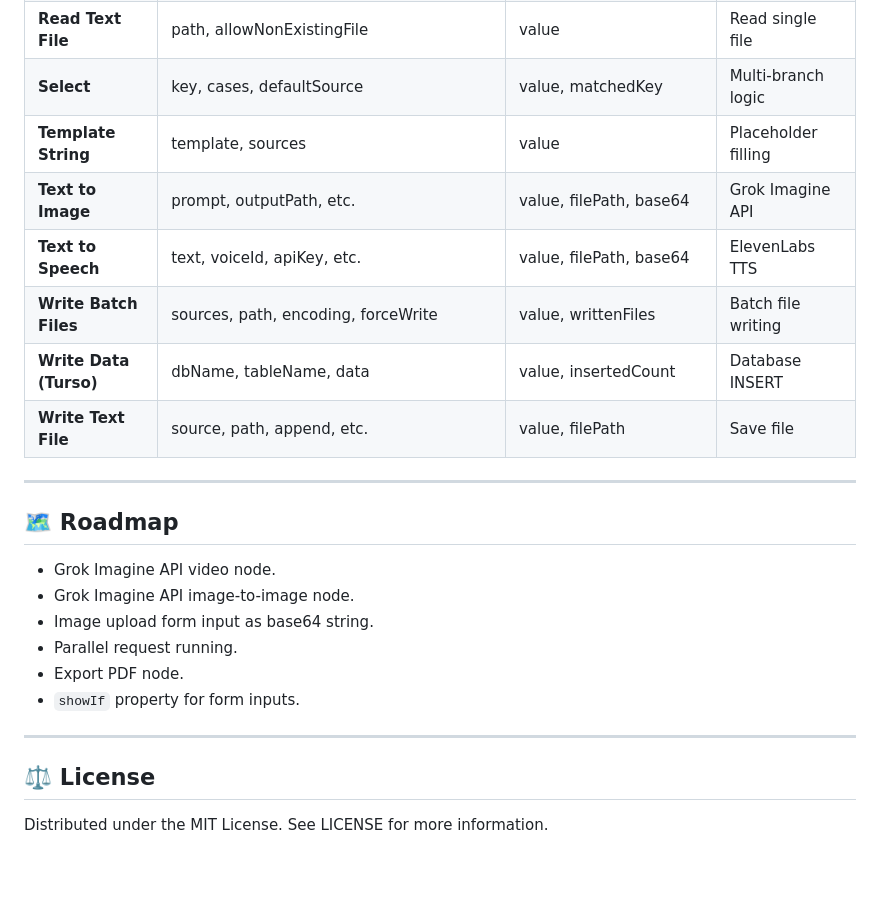
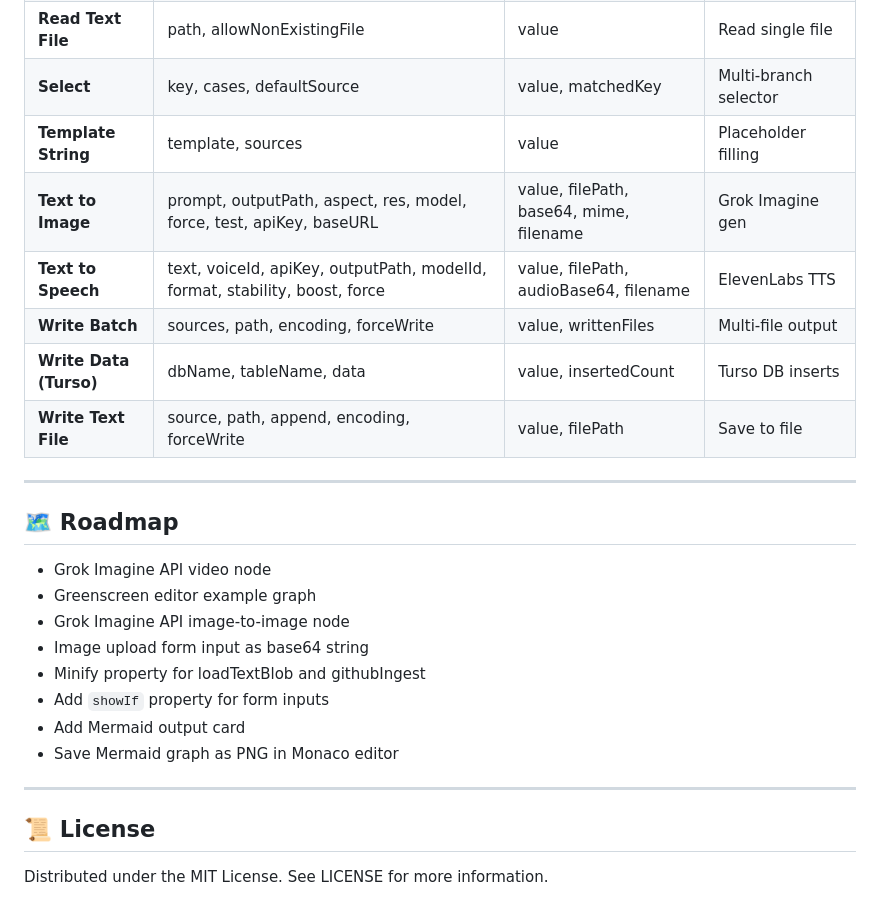
Before and after one commit to johnmichaeljimenez/flowbench, a Markdown page: README.md, the part around one of its changes. Drawn GitHub-style; blank space fills up the shorter version.

```diff
--- a/README.md
+++ b/README.md
@@ -76,26 +91,29 @@ Flowbench is a lightweight, LLM-powered workflow engine that orchestrates comple
 | **Output Log** | source | value | Console logging |
 | **Post API** | url, body, schema | value, code | HTTP POST requests |
 | **Read Text File** | path, allowNonExistingFile | value | Read single file |
-| **Select** | key, cases, defaultSource | value, matchedKey | Multi-branch logic |
+| **Select** | key, cases, defaultSource | value, matchedKey | Multi-branch selector |
 | **Template String** | template, sources | value | Placeholder filling |
-| **Text to Image** | prompt, outputPath, etc. | value, filePath, base64 | Grok Imagine API |
-| **Text to Speech** | text, voiceId, apiKey, etc. | value, filePath, base64 | ElevenLabs TTS |
-| **Write Batch Files** | sources, path, encoding, forceWrite | value, writtenFiles | Batch file writing |
-| **Write Data (Turso)** | dbName, tableName, data | value, insertedCount | Database INSERT |
-| **Write Text File** | source, path, append, etc. | value, filePath | Save file |
+| **Text to Image** | prompt, outputPath, aspect, res, model, force, test, apiKey, baseURL | value, filePath, base64, mime, filename | Grok Imagine gen |
+| **Text to Speech** | text, voiceId, apiKey, outputPath, modelId, format, stability, boost, force | value, filePath, audioBase64, filename | ElevenLabs TTS |
+| **Write Batch** | sources, path, encoding, forceWrite | value, writtenFiles | Multi-file output |
+| **Write Data (Turso)** | dbName, tableName, data | value, insertedCount | Turso DB inserts |
+| **Write Text File** | source, path, append, encoding, forceWrite | value, filePath | Save to file |
 
 ---
 
 ## 🗺 Roadmap
 
-*   Grok Imagine API video node.
-*   Grok Imagine API image-to-image node.
-*   Image upload form input as base64 string.
-*   Parallel request running.
-*   Export PDF node.
-*   `showIf` property for form inputs.
+*   Grok Imagine API video node
+*   Greenscreen editor example graph
+*   Grok Imagine API image-to-image node
+*   Image upload form input as base64 string
+*   Minify property for loadTextBlob and githubIngest
+*   Add `showIf` property for form inputs
+*   Add Mermaid output card
+*   Save Mermaid graph as PNG in Monaco editor
 
 ---
 
-## ⚖️ License
+## 📜 License
+
 Distributed under the MIT License. See LICENSE for more information.
```
Also changed, not shown: other parts of README.md (+55 -40 lines).
